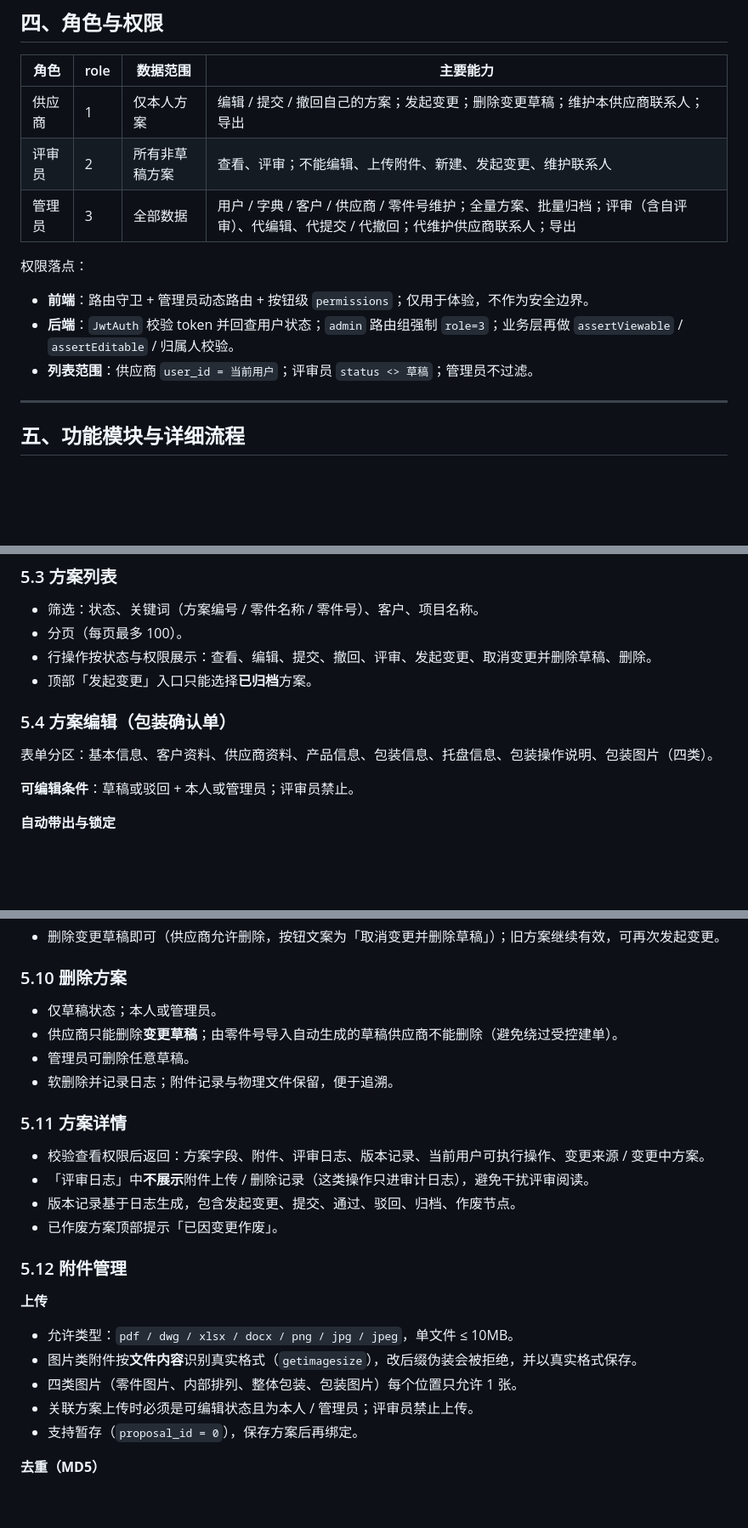
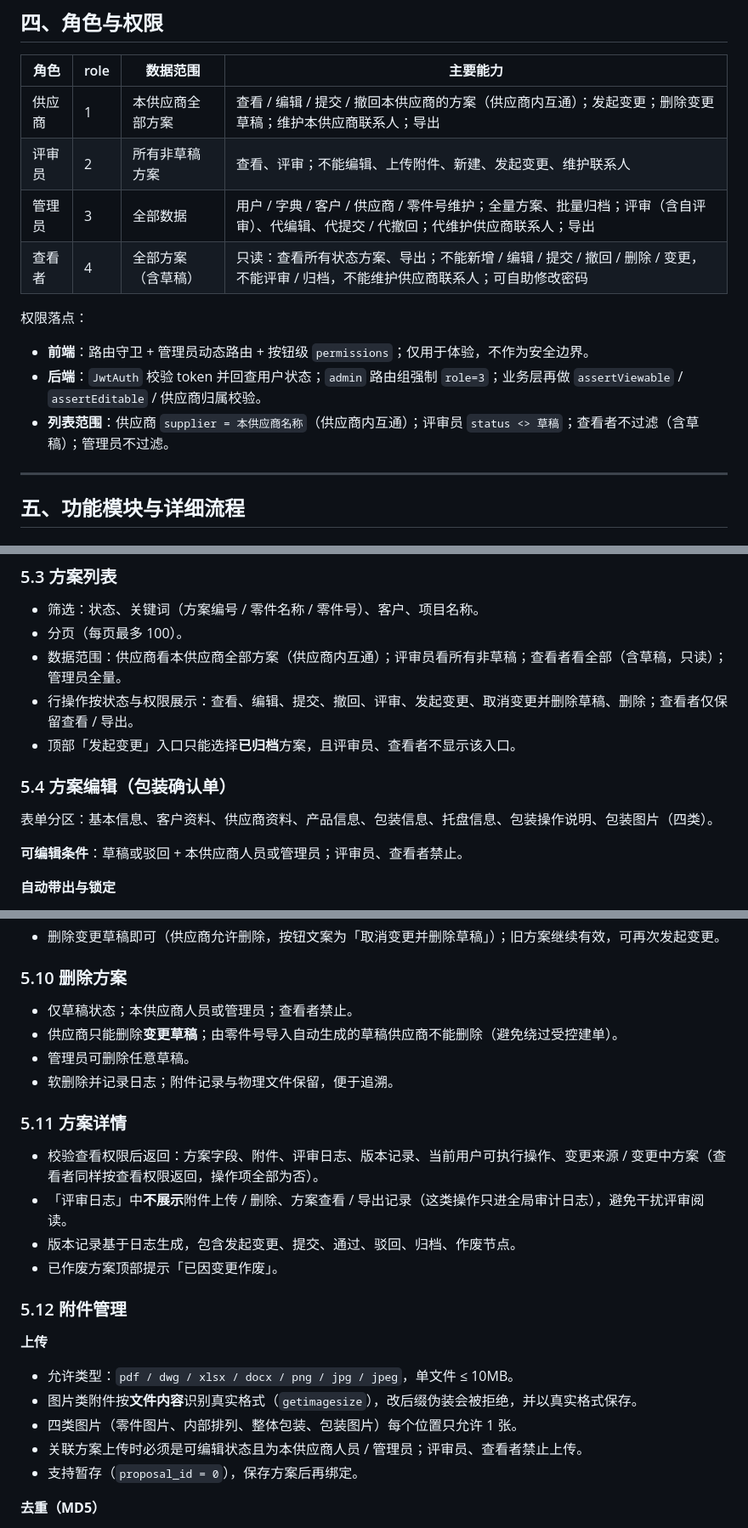
Before and after one commit to nfengs/PackSubmit, a Markdown page: README.md, 3 parts joined by grey strips. Shown at 85% size. GitHub-like rendering; blank space fills up the shorter version.

```diff
--- a/README.md
+++ b/README.md
@@ -89,15 +91,16 @@ Vue 页面 → axios（Bearer Token）→ JwtAuth → RoleAuth(admin) → Contro
 
 | 角色 | role | 数据范围 | 主要能力 |
 | --- | --- | --- | --- |
-| 供应商 | 1 | 仅本人方案 | 编辑 / 提交 / 撤回自己的方案；发起变更；删除变更草稿；维护本供应商联系人；导出 |
+| 供应商 | 1 | 本供应商全部方案 | 查看 / 编辑 / 提交 / 撤回本供应商的方案（供应商内互通）；发起变更；删除变更草稿；维护本供应商联系人；导出 |
 | 评审员 | 2 | 所有非草稿方案 | 查看、评审；不能编辑、上传附件、新建、发起变更、维护联系人 |
 | 管理员 | 3 | 全部数据 | 用户 / 字典 / 客户 / 供应商 / 零件号维护；全量方案、批量归档；评审（含自评审）、代编辑、代提交 / 代撤回；代维护供应商联系人；导出 |
+| 查看者 | 4 | 全部方案（含草稿） | 只读：查看所有状态方案、导出；不能新增 / 编辑 / 提交 / 撤回 / 删除 / 变更，不能评审 / 归档，不能维护供应商联系人；可自助修改密码 |
 
 权限落点：
 
 - **前端**：路由守卫 + 管理员动态路由 + 按钮级 `permissions`；仅用于体验，不作为安全边界。
-- **后端**：`JwtAuth` 校验 token 并回查用户状态；`admin` 路由组强制 `role=3`；业务层再做 `assertViewable` / `assertEditable` / 归属人校验。
-- **列表范围**：供应商 `user_id = 当前用户`；评审员 `status <> 草稿`；管理员不过滤。
+- **后端**：`JwtAuth` 校验 token 并回查用户状态；`admin` 路由组强制 `role=3`；业务层再做 `assertViewable` / `assertEditable` / 供应商归属校验。
+- **列表范围**：供应商 `supplier = 本供应商名称`（供应商内互通）；评审员 `status <> 草稿`；查看者不过滤（含草稿）；管理员不过滤。
 
 ---
 
@@ -130,14 +133,15 @@ Vue 页面 → axios（Bearer Token）→ JwtAuth → RoleAuth(admin) → Contro
 
 - 筛选：状态、关键词（方案编号 / 零件名称 / 零件号）、客户、项目名称。
 - 分页（每页最多 100）。
-- 行操作按状态与权限展示：查看、编辑、提交、撤回、评审、发起变更、取消变更并删除草稿、删除。
-- 顶部「发起变更」入口只能选择**已归档**方案。
+- 数据范围：供应商看本供应商全部方案（供应商内互通）；评审员看所有非草稿；查看者看全部（含草稿，只读）；管理员全量。
+- 行操作按状态与权限展示：查看、编辑、提交、撤回、评审、发起变更、取消变更并删除草稿、删除；查看者仅保留查看 / 导出。
+- 顶部「发起变更」入口只能选择**已归档**方案，且评审员、查看者不显示该入口。
 
 ### 5.4 方案编辑（包装确认单）
 
 表单分区：基本信息、客户资料、供应商资料、产品信息、包装信息、托盘信息、包装操作说明、包装图片（四类）。
 
-**可编辑条件**：草稿或驳回 + 本人或管理员；评审员禁止。
+**可编辑条件**：草稿或驳回 + 本供应商人员或管理员；评审员、查看者禁止。
 
 **自动带出与锁定**
 
@@ -222,15 +226,15 @@ Vue 页面 → axios（Bearer Token）→ JwtAuth → RoleAuth(admin) → Contro
 
 ### 5.10 删除方案
 
-- 仅草稿状态；本人或管理员。
+- 仅草稿状态；本供应商人员或管理员；查看者禁止。
 - 供应商只能删除**变更草稿**；由零件号导入自动生成的草稿供应商不能删除（避免绕过受控建单）。
 - 管理员可删除任意草稿。
 - 软删除并记录日志；附件记录与物理文件保留，便于追溯。
 
 ### 5.11 方案详情
 
-- 校验查看权限后返回：方案字段、附件、评审日志、版本记录、当前用户可执行操作、变更来源 / 变更中方案。
-- 「评审日志」中**不展示**附件上传 / 删除记录（这类操作只进审计日志），避免干扰评审阅读。
+- 校验查看权限后返回：方案字段、附件、评审日志、版本记录、当前用户可执行操作、变更来源 / 变更中方案（查看者同样按查看权限返回，操作项全部为否）。
+- 「评审日志」中**不展示**附件上传 / 删除、方案查看 / 导出记录（这类操作只进全局审计日志），避免干扰评审阅读。
 - 版本记录基于日志生成，包含发起变更、提交、通过、驳回、归档、作废节点。
 - 已作废方案顶部提示「已因变更作废」。
 
@@ -241,7 +245,7 @@ Vue 页面 → axios（Bearer Token）→ JwtAuth → RoleAuth(admin) → Contro
 - 允许类型：`pdf / dwg / xlsx / docx / png / jpg / jpeg`，单文件 ≤ 10MB。
 - 图片类附件按**文件内容**识别真实格式（`getimagesize`），改后缀伪装会被拒绝，并以真实格式保存。
 - 四类图片（零件图片、内部排列、整体包装、包装图片）每个位置只允许 1 张。
-- 关联方案上传时必须是可编辑状态且为本人 / 管理员；评审员禁止上传。
+- 关联方案上传时必须是可编辑状态且为本供应商人员 / 管理员；评审员、查看者禁止上传。
 - 支持暂存（`proposal_id = 0`），保存方案后再绑定。
 
 **去重（MD5）**
```
Also changed, not shown: other parts of README.md (+27 -25 lines).
